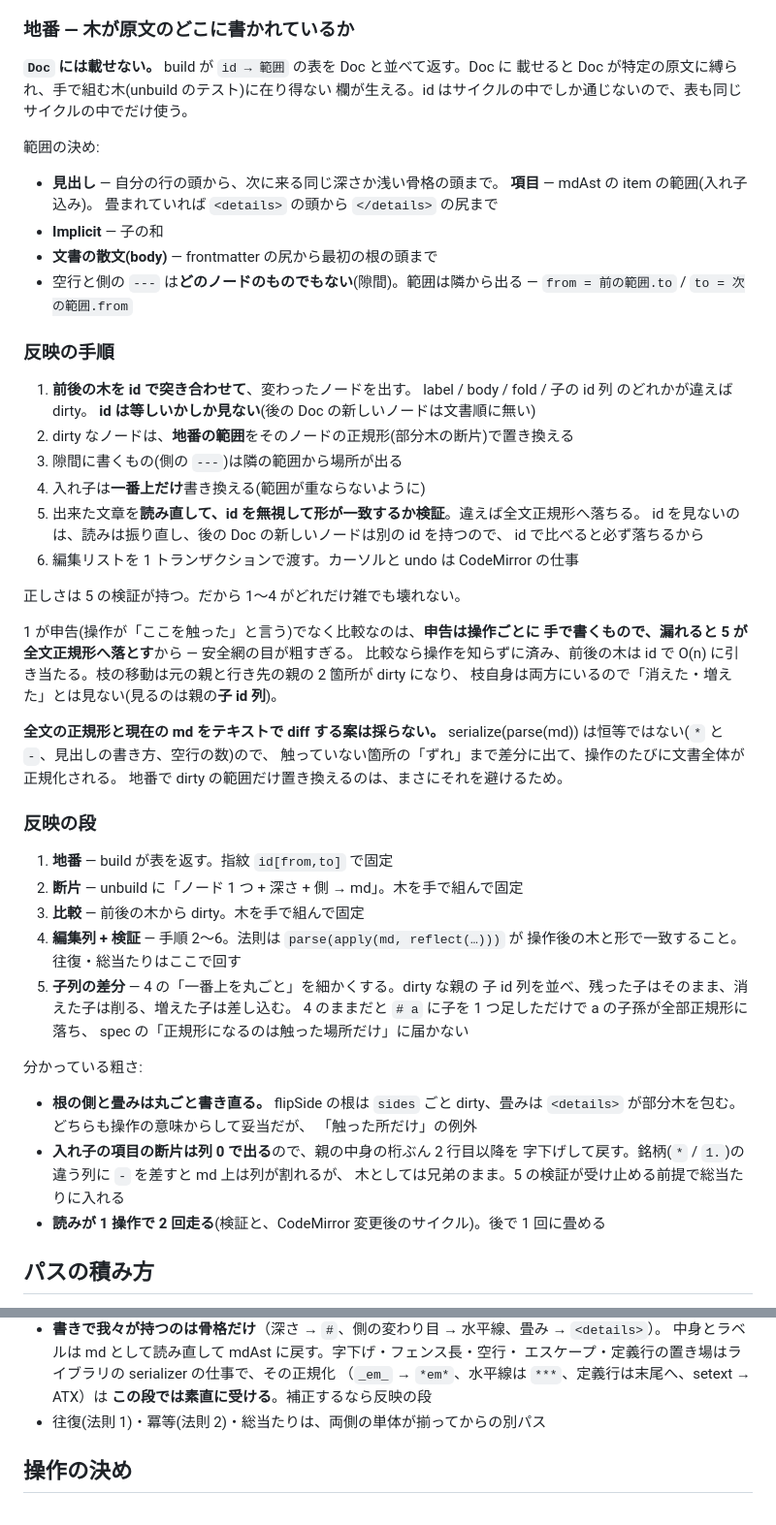
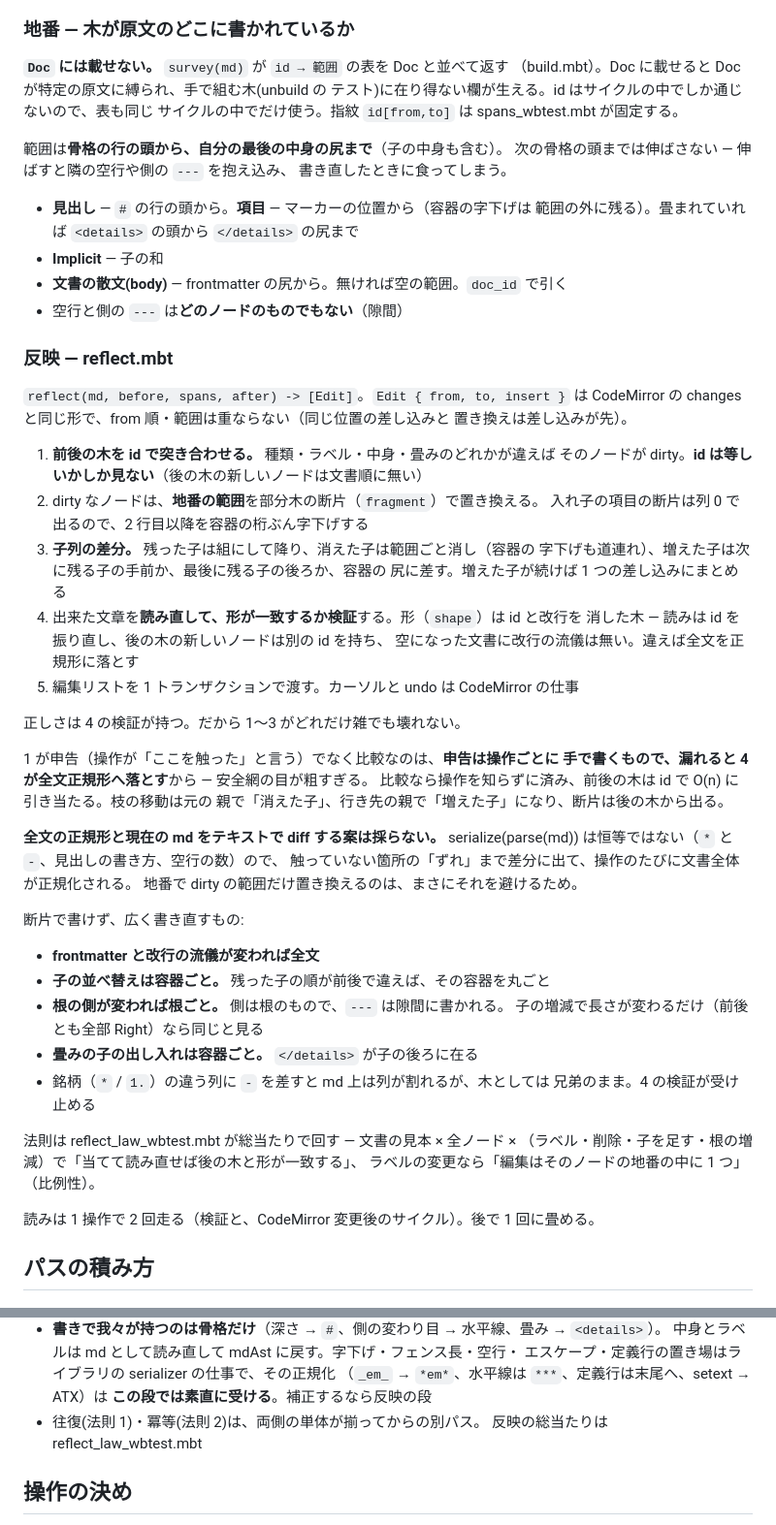
Before and after one commit to Project-Starlivia/mmm, a Markdown page: docs/core.md, 2 parts joined by grey strips. Shown at 97% size. Rendered like a GitHub page.

Commit message:
docs: 📝 反映の実装に合わせて core.md と spec.md を書く
Co-Authored-By: Claude Fable 5.1 <noreply@anthropic.com>

```diff
--- a/docs/core.md
+++ b/docs/core.md
@@ -89,66 +89,66 @@ span から、操作の後は操作の結果から）。UUID にしても読み
 
 ### 地番 — 木が原文のどこに書かれているか
 
-**`Doc` には載せない。** build が `id → 範囲` の表を Doc と並べて返す。Doc に
-載せると Doc が特定の原文に縛られ、手で組む木(unbuild のテスト)に在り得ない
-欄が生える。id はサイクルの中でしか通じないので、表も同じサイクルの中でだけ使う。
+**`Doc` には載せない。** `survey(md)` が `id → 範囲` の表を Doc と並べて返す
+（build.mbt）。Doc に載せると Doc が特定の原文に縛られ、手で組む木(unbuild の
+テスト)に在り得ない欄が生える。id はサイクルの中でしか通じないので、表も同じ
+サイクルの中でだけ使う。指紋 `id[from,to]` は spans_wbtest.mbt が固定する。
 
-範囲の決め:
+範囲は**骨格の行の頭から、自分の最後の中身の尻まで**（子の中身も含む）。
+次の骨格の頭までは伸ばさない — 伸ばすと隣の空行や側の `---` を抱え込み、
+書き直したときに食ってしまう。
 
-- **見出し** — 自分の行の頭から、次に来る同じ深さか浅い骨格の頭まで。
-  **項目** — mdAst の item の範囲(入れ子込み)。
-  畳まれていれば `<details>` の頭から `</details>` の尻まで
+- **見出し** — `#` の行の頭から。**項目** — マーカーの位置から（容器の字下げは
+  範囲の外に残る）。畳まれていれば `<details>` の頭から `</details>` の尻まで
 - **Implicit** — 子の和
-- **文書の散文(body)** — frontmatter の尻から最初の根の頭まで
-- 空行と側の `---` は**どのノードのものでもない**(隙間)。範囲は隣から出る —
-  `from = 前の範囲.to` / `to = 次の範囲.from`
+- **文書の散文(body)** — frontmatter の尻から。無ければ空の範囲。`doc_id` で引く
+- 空行と側の `---` は**どのノードのものでもない**（隙間）
 
-### 反映の手順
+### 反映 — reflect.mbt
 
-1. **前後の木を id で突き合わせて**、変わったノードを出す。
-   label / body / fold / 子の id 列 のどれかが違えば dirty。
-   **id は等しいかしか見ない**(後の Doc の新しいノードは文書順に無い)
-2. dirty なノードは、**地番の範囲**をそのノードの正規形(部分木の断片)で置き換える
-3. 隙間に書くもの(側の `---`)は隣の範囲から場所が出る
-4. 入れ子は**一番上だけ**書き換える(範囲が重ならないように)
-5. 出来た文章を**読み直して、id を無視して形が一致するか検証**。違えば全文正規形へ落ちる。
-   id を見ないのは、読みは振り直し、後の Doc の新しいノードは別の id を持つので、
-   id で比べると必ず落ちるから
-6. 編集リストを 1 トランザクションで渡す。カーソルと undo は CodeMirror の仕事
+`reflect(md, before, spans, after) -> [Edit]`。`Edit { from, to, insert }` は
+CodeMirror の changes と同じ形で、from 順・範囲は重ならない（同じ位置の差し込みと
+置き換えは差し込みが先）。
 
-正しさは 5 の検証が持つ。だから 1〜4 がどれだけ雑でも壊れない。
+1. **前後の木を id で突き合わせる。** 種類・ラベル・中身・畳みのどれかが違えば
+   そのノードが dirty。**id は等しいかしか見ない**（後の木の新しいノードは文書順に無い）
+2. dirty なノードは、**地番の範囲**を部分木の断片（`fragment`）で置き換える。
+   入れ子の項目の断片は列 0 で出るので、2 行目以降を容器の桁ぶん字下げする
+3. **子列の差分。** 残った子は組にして降り、消えた子は範囲ごと消し（容器の
+   字下げも道連れ）、増えた子は次に残る子の手前か、最後に残る子の後ろか、容器の
+   尻に差す。増えた子が続けば 1 つの差し込みにまとめる
+4. 出来た文章を**読み直して、形が一致するか検証**する。形（`shape`）は id と改行を
+   消した木 — 読みは id を振り直し、後の木の新しいノードは別の id を持ち、
+   空になった文書に改行の流儀は無い。違えば全文を正規形に落とす
+5. 編集リストを 1 トランザクションで渡す。カーソルと undo は CodeMirror の仕事
 
-1 が申告(操作が「ここを触った」と言う)でなく比較なのは、**申告は操作ごとに
-手で書くもので、漏れると 5 が全文正規形へ落とす**から — 安全網の目が粗すぎる。
-比較なら操作を知らずに済み、前後の木は id で O(n) に引き当たる。枝の移動は元の親と行き先の親の 2 箇所が dirty になり、
-枝自身は両方にいるので「消えた・増えた」とは見ない(見るのは親の**子 id 列**)。
+正しさは 4 の検証が持つ。だから 1〜3 がどれだけ雑でも壊れない。
+
+1 が申告（操作が「ここを触った」と言う）でなく比較なのは、**申告は操作ごとに
+手で書くもので、漏れると 4 が全文正規形へ落とす**から — 安全網の目が粗すぎる。
+比較なら操作を知らずに済み、前後の木は id で O(n) に引き当たる。枝の移動は元の
+親で「消えた子」、行き先の親で「増えた子」になり、断片は後の木から出る。
 
 **全文の正規形と現在の md をテキストで diff する案は採らない。**
-serialize(parse(md)) は恒等ではない(`*` と `-`、見出しの書き方、空行の数)ので、
+serialize(parse(md)) は恒等ではない（`*` と `-`、見出しの書き方、空行の数）ので、
 触っていない箇所の「ずれ」まで差分に出て、操作のたびに文書全体が正規化される。
 地番で dirty の範囲だけ置き換えるのは、まさにそれを避けるため。
 
-### 反映の段
+断片で書けず、広く書き直すもの:
 
-1. **地番** — build が表を返す。指紋 `id[from,to]` で固定
-2. **断片** — unbuild に「ノード 1 つ + 深さ + 側 → md」。木を手で組んで固定
-3. **比較** — 前後の木から dirty。木を手で組んで固定
-4. **編集列 + 検証** — 手順 2〜6。法則は `parse(apply(md, reflect(…)))` が
-   操作後の木と形で一致すること。往復・総当たりはここで回す
-5. **子列の差分** — 4 の「一番上を丸ごと」を細かくする。dirty な親の
-   子 id 列を並べ、残った子はそのまま、消えた子は削る、増えた子は差し込む。
-   4 のままだと `# a` に子を 1 つ足しただけで a の子孫が全部正規形に落ち、
-   spec の「正規形になるのは触った場所だけ」に届かない
+- **frontmatter と改行の流儀が変われば全文**
+- **子の並べ替えは容器ごと。** 残った子の順が前後で違えば、その容器を丸ごと
+- **根の側が変われば根ごと。** 側は根のもので、`---` は隙間に書かれる。
+  子の増減で長さが変わるだけ（前後とも全部 Right）なら同じと見る
+- **畳みの子の出し入れは容器ごと。** `</details>` が子の後ろに在る
+- 銘柄（`*` / `1.`）の違う列に `-` を差すと md 上は列が割れるが、木としては
+  兄弟のまま。4 の検証が受け止める
 
-分かっている粗さ:
+法則は reflect_law_wbtest.mbt が総当たりで回す — 文書の見本 × 全ノード ×
+（ラベル・削除・子を足す・根の増減）で「当てて読み直せば後の木と形が一致する」、
+ラベルの変更なら「編集はそのノードの地番の中に 1 つ」（比例性）。
 
-- **根の側と畳みは丸ごと書き直る。** flipSide の根は `sides` ごと dirty、畳みは
-  `<details>` が部分木を包む。どちらも操作の意味からして妥当だが、
-  「触った所だけ」の例外
-- **入れ子の項目の断片は列 0 で出る**ので、親の中身の桁ぶん 2 行目以降を
-  字下げして戻す。銘柄(`*` / `1.`)の違う列に `-` を差すと md 上は列が割れるが、
-  木としては兄弟のまま。5 の検証が受け止める前提で総当たりに入れる
-- **読みが 1 操作で 2 回走る**(検証と、CodeMirror 変更後のサイクル)。後で 1 回に畳める
+読みは 1 操作で 2 回走る（検証と、CodeMirror 変更後のサイクル）。後で 1 回に畳める。
 
 ## パスの積み方
 
@@ -165,7 +165,8 @@ serialize(parse(md)) は恒等ではない(`*` と `-`、見出しの書き方
   エスケープ・定義行の置き場はライブラリの serializer の仕事で、その正規化
   （`_em_` → `*em*`、水平線は `***`、定義行は末尾へ、setext → ATX）は
   **この段では素直に受ける**。補正するなら反映の段
-- 往復(法則 1)・冪等(法則 2)・総当たりは、両側の単体が揃ってからの別パス
+- 往復(法則 1)・冪等(法則 2)は、両側の単体が揃ってからの別パス。
+  反映の総当たりは reflect_law_wbtest.mbt
 
 ## 操作の決め
 
```
Also changed, not shown: docs/spec.md (+5 -3 lines).
